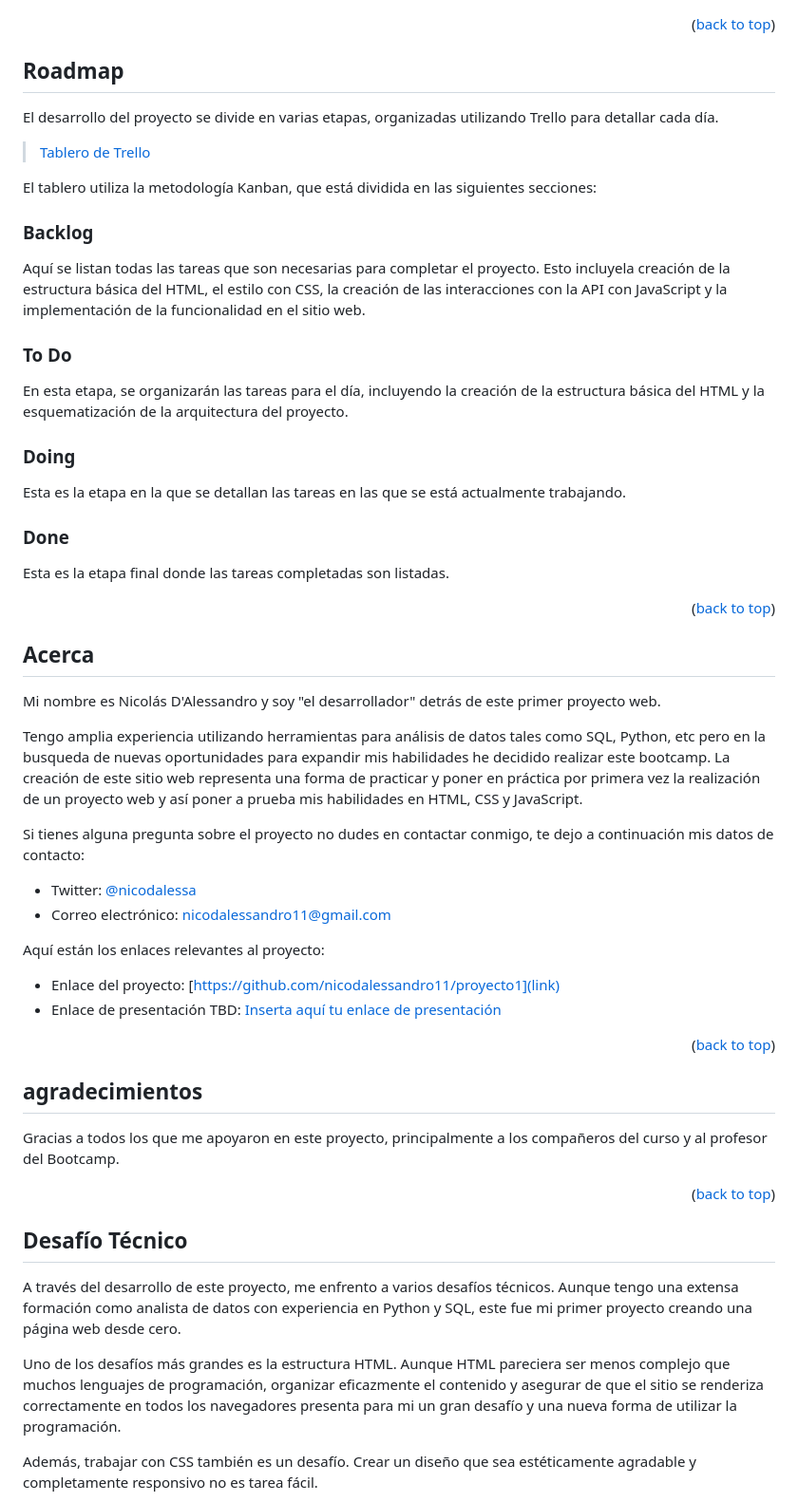
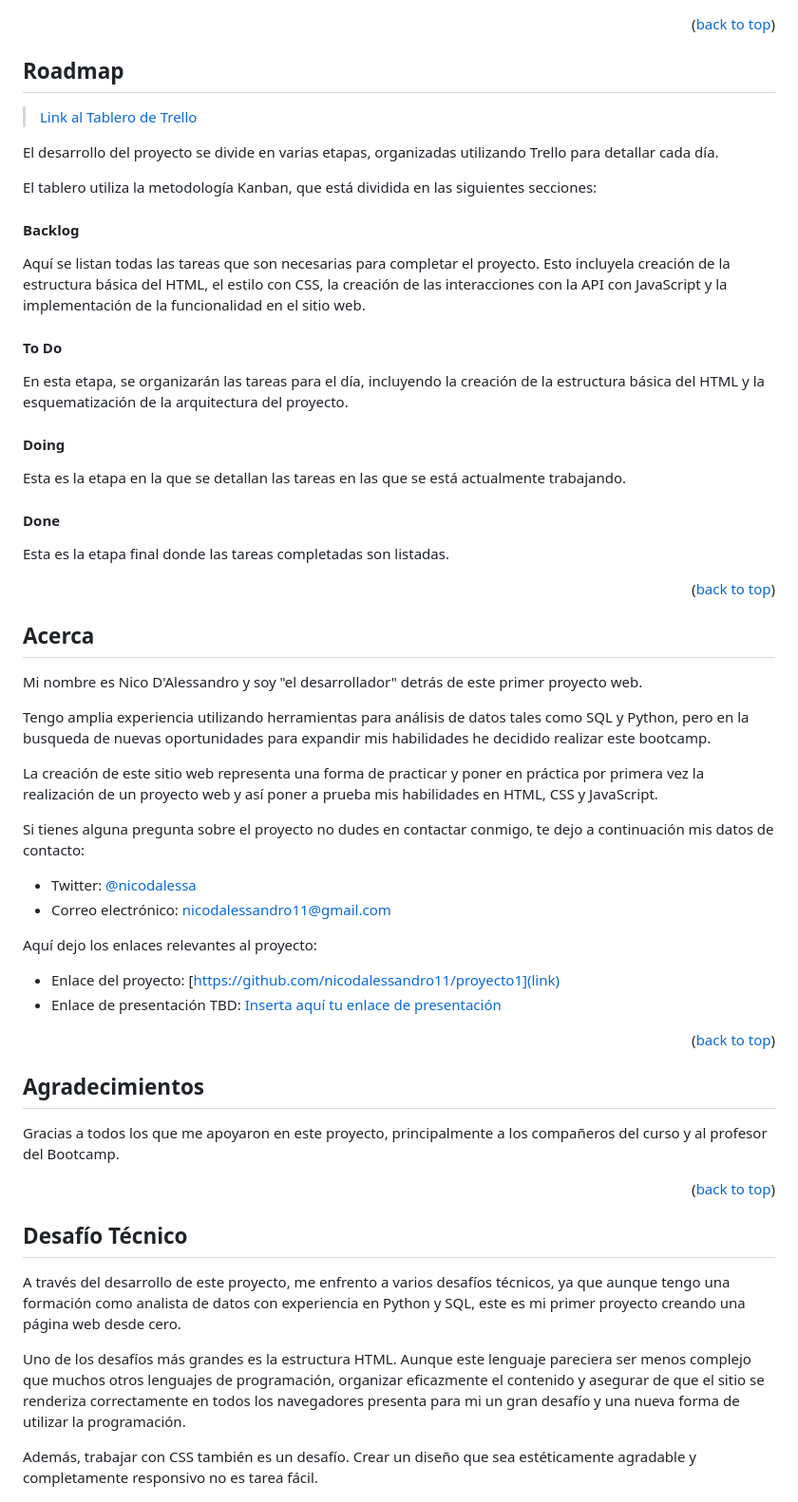
Before and after one commit to nicodalessandro11/proyecto1, a Markdown page: README.md, the part around the change. Shown: that part at 95% size. Rendered like a GitHub page.

Commit message:
readme finish

```diff
--- a/README.md
+++ b/README.md
@@ -59,25 +59,25 @@ La idea es recrear el diseño preexistente y crear algunas interacciones con el
 
 ## Roadmap
 
+> [Link al Tablero de Trello](https://trello.com/invite/b/OYze7oF3/ATTIf0e03f9993341c15f6ca84da4fbc42f93A2B8C64/proyecto1)
+
 El desarrollo del proyecto se divide en varias etapas, organizadas utilizando Trello para detallar cada día.
-
-> [Tablero de Trello](https://trello.com/invite/b/OYze7oF3/ATTIf0e03f9993341c15f6ca84da4fbc42f93A2B8C64/proyecto1)
 
 El tablero utiliza la metodología Kanban, que está dividida en las siguientes secciones:
 
-### Backlog
+#### Backlog
 
 Aquí se listan todas las tareas que son necesarias para completar el proyecto. Esto incluyela creación de la estructura básica del HTML, el estilo con CSS, la creación de las interacciones con la API con JavaScript y la implementación de la funcionalidad en el sitio web.
 
-### To Do
+#### To Do
 
 En esta etapa, se organizarán las tareas para el día, incluyendo la creación de la estructura básica del HTML y la esquematización de la arquitectura del proyecto.
 
-### Doing
+#### Doing
 
 Esta es la etapa en la que se detallan las tareas en las que se está actualmente trabajando.
 
-### Done
+#### Done
 
 Esta es la etapa final donde las tareas completadas son listadas.
 
@@ -88,16 +88,18 @@ Esta es la etapa final donde las tareas completadas son listadas.
 
 ## Acerca
 
-Mi nombre es Nicolás D'Alessandro y soy "el desarrollador" detrás de este primer proyecto web.
+Mi nombre es Nico D'Alessandro y soy "el desarrollador" detrás de este primer proyecto web.
 
-Tengo amplia experiencia utilizando herramientas para análisis de datos tales como SQL, Python, etc pero en la busqueda de nuevas oportunidades para expandir mis habilidades he decidido realizar este bootcamp. La creación de este sitio web representa una forma de practicar y poner en práctica por primera vez la realización de un proyecto web y así poner a prueba mis habilidades en HTML, CSS y JavaScript.
+Tengo amplia experiencia utilizando herramientas para análisis de datos tales como SQL y Python, pero en la busqueda de nuevas oportunidades para expandir mis habilidades he decidido realizar este bootcamp.
+
+La creación de este sitio web representa una forma de practicar y poner en práctica por primera vez la realización de un proyecto web y así poner a prueba mis habilidades en HTML, CSS y JavaScript.
 
 Si tienes alguna pregunta sobre el proyecto no dudes en contactar conmigo, te dejo a continuación mis datos de contacto:
 
 - Twitter: [@nicodalessa](https://twitter.com/nicodalessa)
 - Correo electrónico: nicodalessandro11@gmail.com
 
-Aquí están los enlaces relevantes al proyecto:
+Aquí dejo los enlaces relevantes al proyecto:
 
 - Enlace del proyecto: [https://github.com/nicodalessandro11/proyecto1](link)
 - Enlace de presentación TBD: [Inserta aquí tu enlace de presentación](link)
@@ -107,7 +109,7 @@ Aquí están los enlaces relevantes al proyecto:
 
 <!-- ACKNOWLEDGMENTS -->
 
-## agradecimientos
+## Agradecimientos
 
 Gracias a todos los que me apoyaron en este proyecto, principalmente a los compañeros del curso y al profesor del Bootcamp.
 
@@ -115,9 +117,9 @@ Gracias a todos los que me apoyaron en este proyecto, principalmente a los compa
 
 ## Desafío Técnico
 
-A través del desarrollo de este proyecto, me enfrento a varios desafíos técnicos. Aunque tengo una extensa formación como analista de datos con experiencia en Python y SQL, este fue mi primer proyecto creando una página web desde cero.
+A través del desarrollo de este proyecto, me enfrento a varios desafíos técnicos, ya que aunque tengo una formación como analista de datos con experiencia en Python y SQL, este es mi primer proyecto creando una página web desde cero.
 
-Uno de los desafíos más grandes es la estructura HTML. Aunque HTML pareciera ser menos complejo que muchos lenguajes de programación, organizar eficazmente el contenido y asegurar de que el sitio se renderiza correctamente en todos los navegadores presenta para mi un gran desafío y una nueva forma de utilizar la programación.
+Uno de los desafíos más grandes es la estructura HTML. Aunque este lenguaje pareciera ser menos complejo que muchos otros lenguajes de programación, organizar eficazmente el contenido y asegurar de que el sitio se renderiza correctamente en todos los navegadores presenta para mi un gran desafío y una nueva forma de utilizar la programación.
 
 Además, trabajar con CSS también es un desafío. Crear un diseño que sea estéticamente agradable y completamente responsivo no es tarea fácil.
 
```
